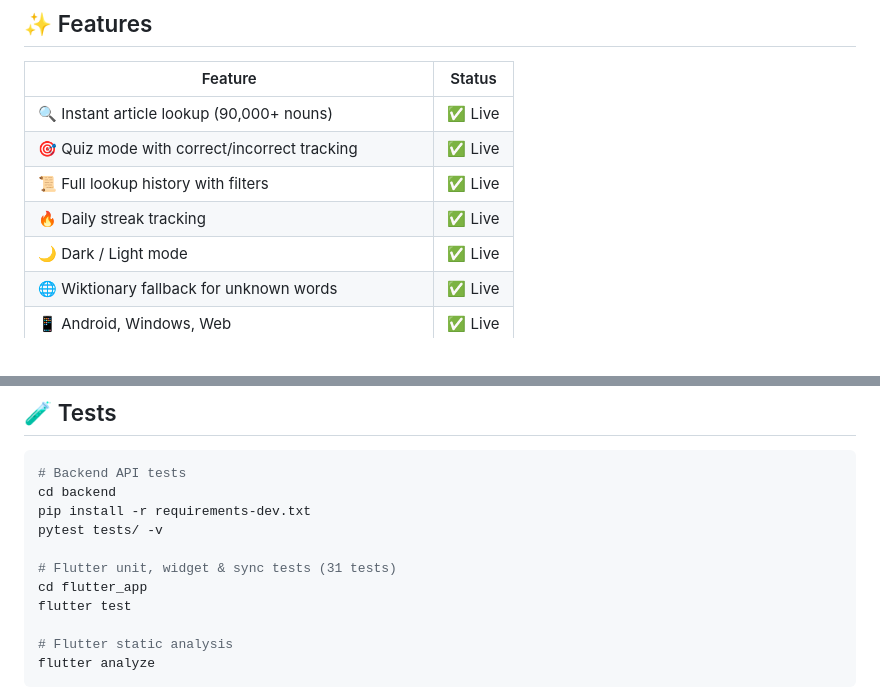
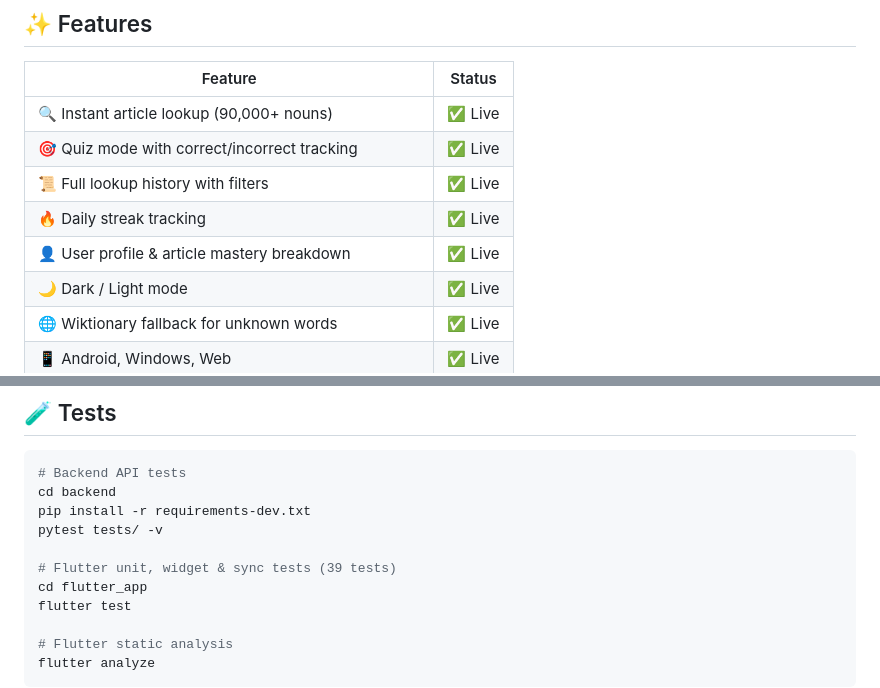
Before and after one commit to salehhamdy/Kapiert, a Markdown page: README.md, 2 parts joined by grey strips. GitHub-like rendering.

```diff
--- a/README.md
+++ b/README.md
@@ -24,6 +24,7 @@
 | 🎯 Quiz mode with correct/incorrect tracking | ✅ Live |
 | 📜 Full lookup history with filters | ✅ Live |
 | 🔥 Daily streak tracking | ✅ Live |
+| 👤 User profile & article mastery breakdown | ✅ Live |
 | 🌙 Dark / Light mode | ✅ Live |
 | 🌐 Wiktionary fallback for unknown words | ✅ Live |
 | 📱 Android, Windows, Web | ✅ Live |
@@ -235,7 +236,7 @@ cd backend
 pip install -r requirements-dev.txt
 pytest tests/ -v
 
-# Flutter unit, widget & sync tests (31 tests)
+# Flutter unit, widget & sync tests (39 tests)
 cd flutter_app
 flutter test
 
```
Also changed, not shown: other parts of README.md (+18 -10 lines), flutter_app/README.md (+5 -2 lines).
